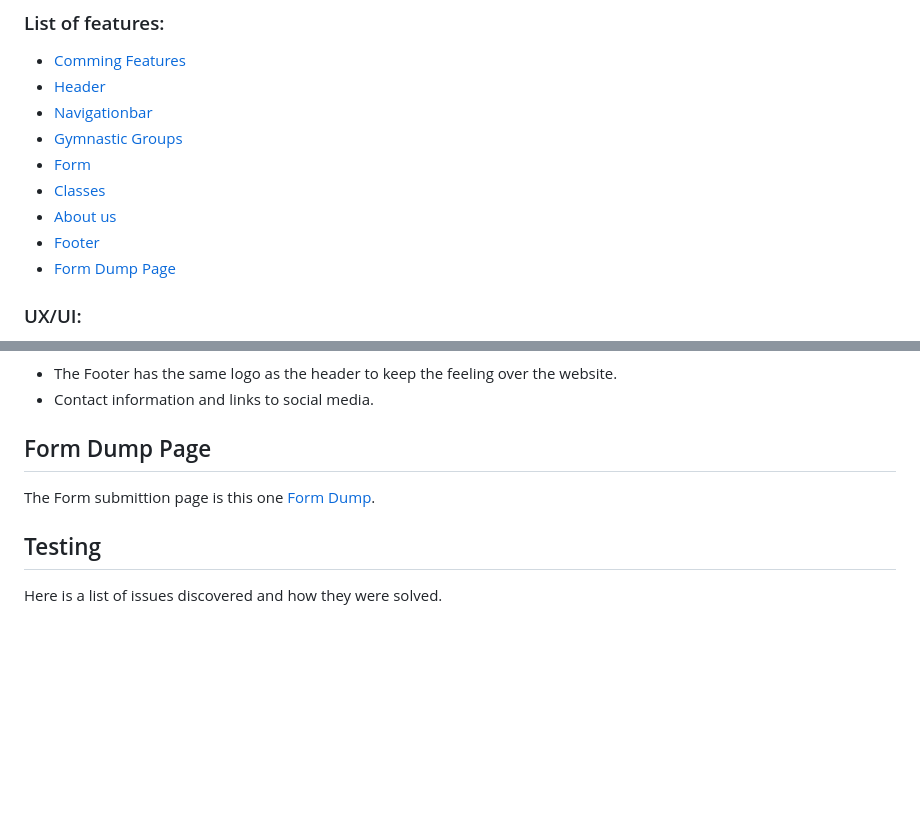
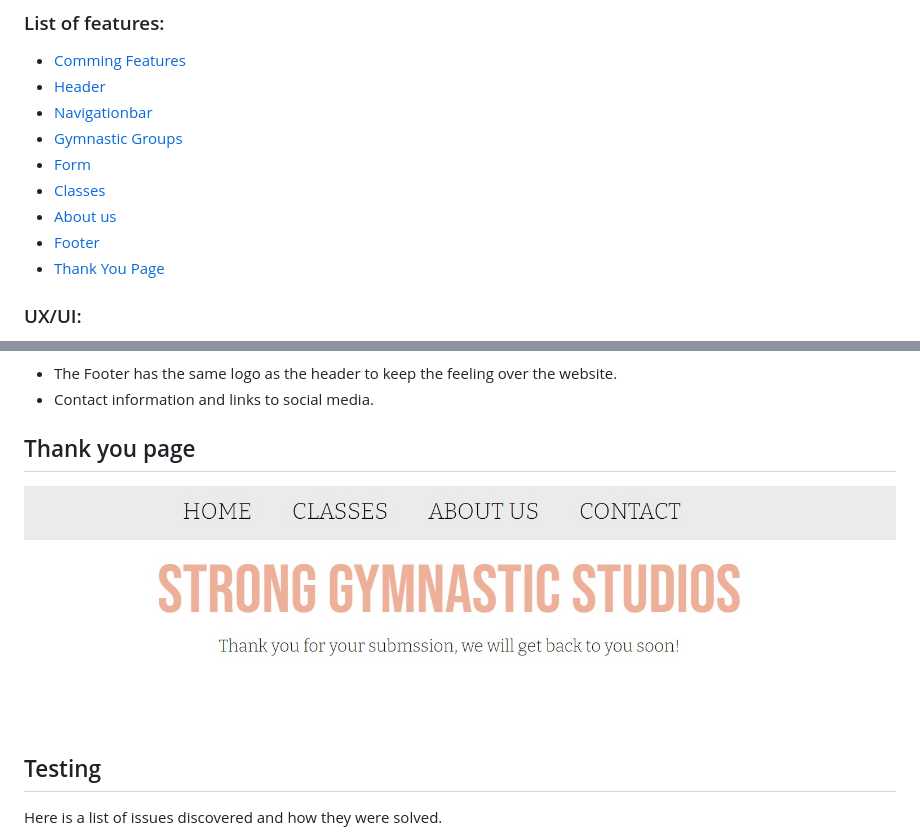
Before and after one commit to Myekman/strong-gymnastic-studios, a Markdown page: README.md, 2 parts joined by grey strips. Rendered like a GitHub page; pictures changed too: assets/images/thankyoupage.jpg (added); blank space fills up the shorter version.

Commit message:
add screenshot of thankyoupage to readme.md

```diff
--- a/README.md
+++ b/README.md
@@ -29,7 +29,7 @@ In the form there are a welcoming message to beginners to book a free trial.
 * [Classes](#classes "Classes")
 * [About us](#about-us "About us")
 * [Footer](#footer "Footer")
-* [Form Dump Page](#form-dump-page "Form Dump Page")
+* [Thank You Page](#thank-you-page "Thank You Page")
 
 
 ### UX/UI:
@@ -186,9 +186,9 @@ This section have 3 Tables of practice times.
 * The Footer has the same logo as the header to keep the feeling over the website.
 * Contact information and links to social media.
 
-## Form Dump Page
+## Thank you page
 
-The Form submittion page is this one [Form Dump](https://formdump.codeinstitute.net/).
+![IMG](/assets/images/thankyoupage.jpg)
 
 
 ## Testing
```
Also changed, not shown: 1 other file.
